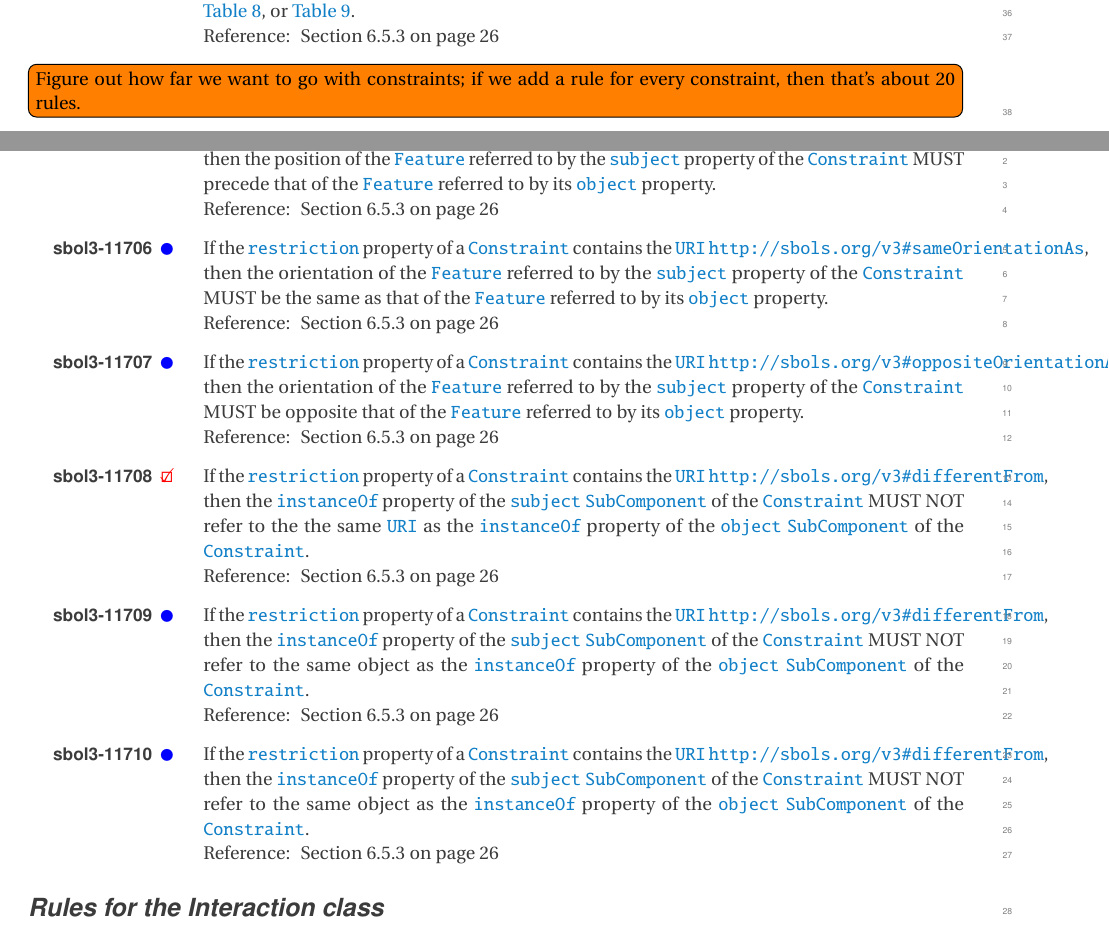
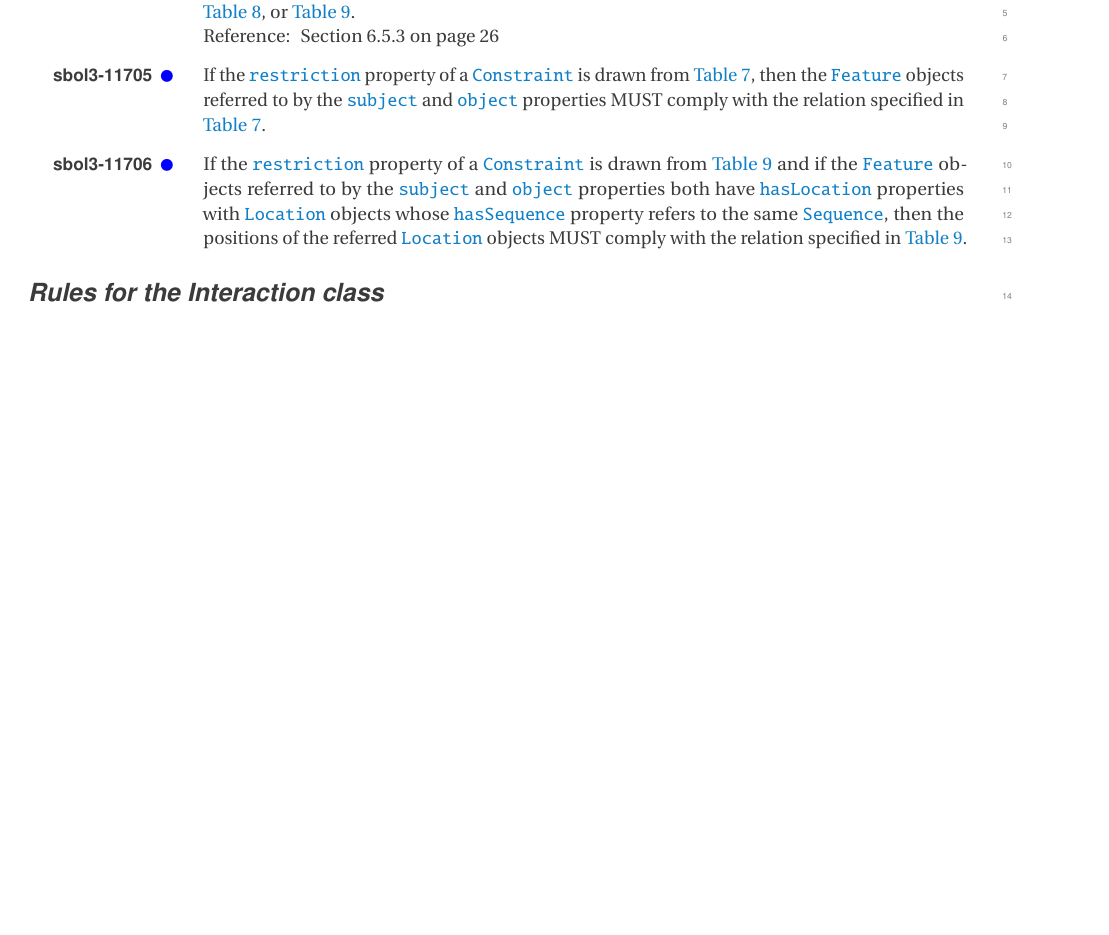
Before and after one commit to SynBioDex/SBOL-specification, a LaTeX document (sbol3.tex, which reads apdx-validation.tex): two parts of pages 73 and 74 of 80 before the commit and part of page 74 of 80 after it, the two joined at a grey line, cut so that both start at the same text, the shorter picture padded with empty space. Compiled offline with pdfLaTeX.

Commit message:
compacted validation rules for constraints by reference to tables

```diff
--- a/apdx-validation.tex
+++ b/apdx-validation.tex
@@ -547,31 +548,9 @@ Reference: \sec{sec:ExternallyDefined}}
 \printModeling{The value of the \sbol{restriction} property of a \sbol{Constraint} SHOULD be drawn from \ref{tbl:restriction_types_identity}, \ref{tbl:restriction_types_topology}, or \ref{tbl:restriction_types_sequence}.
 \\ Reference: \sec{sec:Constraint}}
 
-% \printWarning{The \sbol{URI} contained by the \sbol{restriction} property of a \sbol{SequenceConstraint} MUST indicate the type of structural restriction on the relative, sequence-based positions or orientations of the \sbol{SubComponent} objects referred to by the \sbol{subject} and \sbol{object} properties of the \sbol{SequenceConstraint}.
-% \\ Reference: \sec{sec:SequenceConstraint}}
+\printComplete{If the \sbol{restriction} property of a \sbol{Constraint} is drawn from \ref{tbl:restriction_types_identity}, then the \sbol{Feature} objects referred to by the \sbol{subject} and \sbol{object} properties MUST comply with the relation specified in \ref{tbl:restriction_types_identity}.}
 
-\todo[inline]{Figure out how far we want to go with constraints; if we add a rule for every constraint, then that's about 20 rules.}
-
-\printComplete{If the \sbol{restriction} property of a \sbol{Constraint} contains the \sbol{URI}~\url{http://sbols.org/v3\#precedes}, then the position of the \sbol{Feature} referred to by the \sbol{subject} property of the \sbol{Constraint} MUST precede that of the \sbol{Feature} referred to by its \sbol{object} property.
-\\ Reference: \sec{sec:Constraint}}
-
-\printComplete{If the \sbol{restriction} property of a \sbol{Constraint} contains the \sbol{URI}~\url{http://sbols.org/v3\#sameOrientationAs}, then the orientation of the \sbol{Feature} referred to by the \sbol{subject} property of the \sbol{Constraint} MUST be the same as that of the \sbol{Feature} referred to by its \sbol{object} property.
-\\ Reference: \sec{sec:Constraint}}
-
-\printComplete{If the \sbol{restriction} property of a \sbol{Constraint} contains the \sbol{URI}~\url{http://sbols.org/v3\#oppositeOrientationAs}, then the orientation of the \sbol{Feature} referred to by the \sbol{subject} property of the \sbol{Constraint} MUST be opposite that of the \sbol{Feature} referred to by its \sbol{object} property.
-\\ Reference: \sec{sec:Constraint}}
-
-% \printModeling{The \sbol{URI} contained by the \sbol{restriction} property SHOULD come from \ref{tbl:restriction_types}.
-%\\ Reference: \sec{sec:SequenceConstraint}}
-
-\printValid{If the \sbol{restriction} property of a \sbol{Constraint} contains the \sbol{URI}~\url{http://sbols.org/v3\#differentFrom}, then the \sbol{instanceOf} property of the \sbol{subject} \sbol{SubComponent} of the \sbol{Constraint} MUST NOT refer to the the same \sbol{URI} as the \sbol{instanceOf} property of the \sbol{object} \sbol{SubComponent} of the \sbol{Constraint}.
-\\ Reference: \sec{sec:Constraint}}
-
-\printComplete{If the \sbol{restriction} property of a \sbol{Constraint} contains the \sbol{URI}~\url{http://sbols.org/v3\#differentFrom}, then the \sbol{instanceOf} property of the \sbol{subject} \sbol{SubComponent} of the \sbol{Constraint} MUST NOT refer to the same object as the \sbol{instanceOf} property of the \sbol{object} \sbol{SubComponent} of the \sbol{Constraint}.
-\\ Reference: \sec{sec:Constraint}}
-
-\printComplete{If the \sbol{restriction} property of a \sbol{Constraint} contains the \sbol{URI}~\url{http://sbols.org/v3\#differentFrom}, then the \sbol{instanceOf} property of the \sbol{subject} \sbol{SubComponent} of the \sbol{Constraint} MUST NOT refer to the same object as the \sbol{instanceOf} property of the \sbol{object} \sbol{SubComponent} of the \sbol{Constraint}.
-\\ Reference: \sec{sec:Constraint}}
+\printComplete{If the \sbol{restriction} property of a \sbol{Constraint} is drawn from \ref{tbl:restriction_types_sequence} and if the \sbol{Feature} objects referred to by the \sbol{subject} and \sbol{object} properties both have \sbolmult{hasLocation:SC}{hasLocation} properties with \sbol{Location} objects whose \sbolmult{hasSequence:L}{hasSequence} property refers to the same \sbol{Sequence}, then the positions of the referred \sbol{Location} objects MUST comply with the relation specified in \ref{tbl:restriction_types_sequence}.}
 
 
 \subsubsection*{Rules for the \class{Interaction} class}
```
Also changed, not shown: apdx-validation.tex (13 more changed lines).
